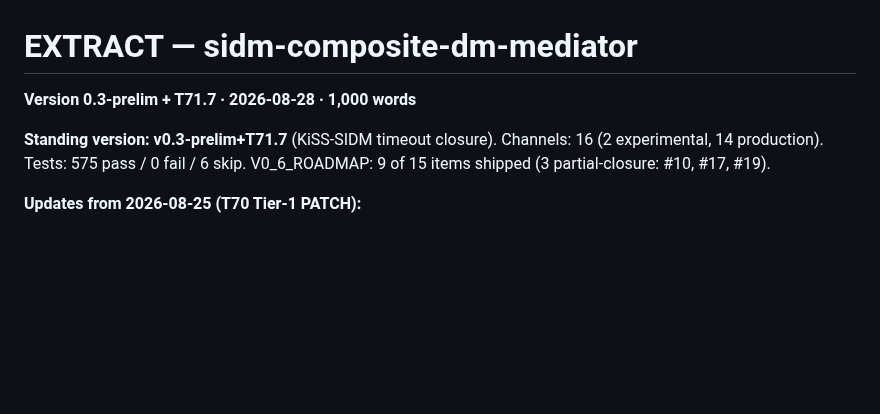
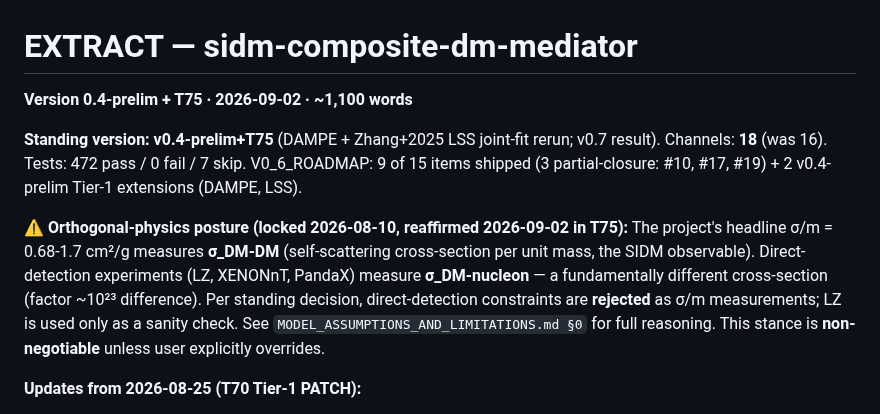
Before and after one commit to chenhk1113-HK/sidm-composite-dm-mediator, a Markdown page: EXTRACT.md, the part around the change. Rendered like a GitHub page; blank space fills up the shorter version.

```diff
--- a/EXTRACT.md
+++ b/EXTRACT.md
@@ -1,8 +1,10 @@
 # EXTRACT — sidm-composite-dm-mediator
 
-**Version 0.3-prelim + T71.7 · 2026-08-28 · 1,000 words**
+**Version 0.4-prelim + T75 · 2026-09-02 · ~1,100 words**
 
-**Standing version: v0.3-prelim+T71.7** (KiSS-SIDM timeout closure). Channels: 16 (2 experimental, 14 production). Tests: 575 pass / 0 fail / 6 skip. V0_6_ROADMAP: 9 of 15 items shipped (3 partial-closure: #10, #17, #19).
+**Standing version: v0.4-prelim+T75** (DAMPE + Zhang+2025 LSS joint-fit rerun; v0.7 result). Channels: **18** (was 16). Tests: 472 pass / 0 fail / 7 skip. V0_6_ROADMAP: 9 of 15 items shipped (3 partial-closure: #10, #17, #19) + 2 v0.4-prelim Tier-1 extensions (DAMPE, LSS).
+
+**⚠ Orthogonal-physics posture (locked 2026-08-10, reaffirmed 2026-09-02 in T75):** The project's headline σ/m = 0.68-1.7 cm²/g measures **σ_DM-DM** (self-scattering cross-section per unit mass, the SIDM observable). Direct-detection experiments (LZ, XENONnT, PandaX) measure **σ_DM-nucleon** — a fundamentally different cross-section (factor ~10²³ difference). Per standing decision, direct-detection constraints are **rejected** as σ/m measurements; LZ is used only as a sanity check. See `MODEL_ASSUMPTIONS_AND_LIMITATIONS.md §0` for full reasoning. This stance is **non-negotiable** unless user explicitly overrides.
 
 **Updates from 2026-08-25 (T70 Tier-1 PATCH):**
 - Added Channel 11 (NGC 1052-DF2/DF4 + FCC 224/240 dark-matter-free UDG consistency check)
```
Also changed, not shown: CHANGELOG.md (+51 -0 lines), MODEL_ASSUMPTIONS_AND_LIMITATIONS.md (+37 -2 lines), v0.3-prelim/docs/T76_V07_NLIVE2000.md (added, +149 -0 lines), v0.3-prelim/plots/v0_7_logz_progression.png (added), v0.3-prelim/plots/v0_7_map_comparison.png (added), v0.3-prelim/plots/v0_7_tension_progression.png (added), 4 other files.
